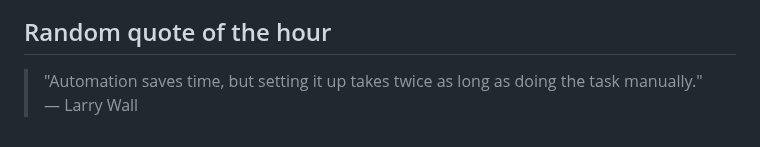
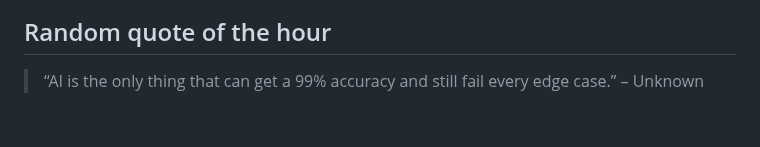
Before and after one commit to slowpoke111/slowpoke111, a Markdown page: README.md, the part around the change. Rendered like a GitHub page.

Commit message:
Add random quote of the hour

```diff
--- a/README.md
+++ b/README.md
@@ -54,4 +54,4 @@
  <link rel="stylesheet" type='text/css' href="https://cdn.jsdelivr.net/gh/devicons/devicon@latest/devicon.min.css
 
 ## Random quote of the hour
-> "Automation saves time, but setting it up takes twice as long as doing the task manually." — Larry Wall
+> “AI is the only thing that can get a 99% accuracy and still fail every edge case.” – Unknown
```
